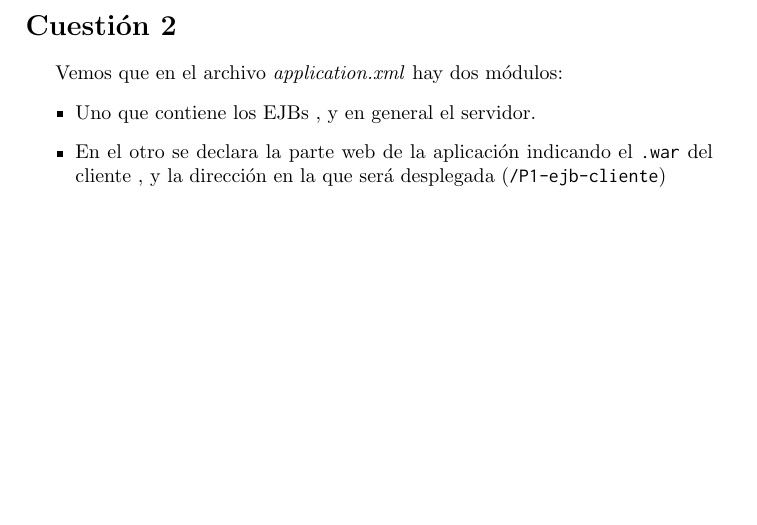
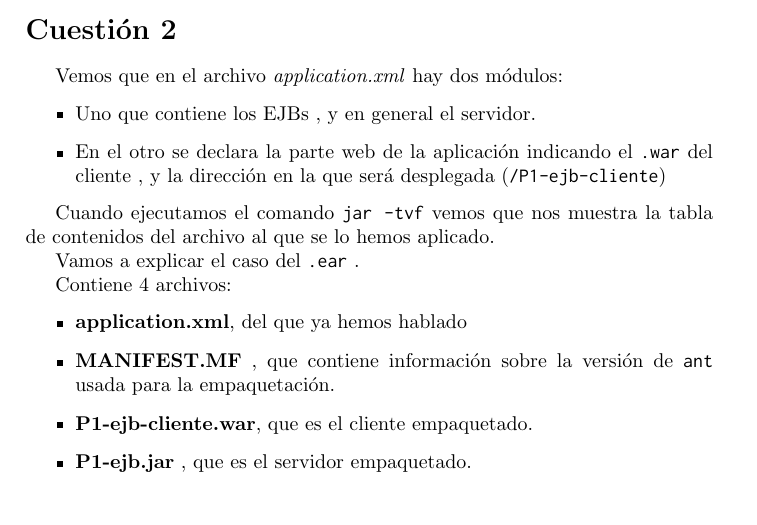
Before and after one commit to erpheus/SI2, a LaTeX document (Memoria.tex): part of page 2 of 3, cut so that both start at the same text. Compiled offline with pdfLaTeX.

Commit message:
Memoria hasta ahora(cuestión 2)

```diff
--- a/Memoria.tex
+++ b/Memoria.tex
@@ -98,6 +98,18 @@ Vemos que en el archivo \textit{application.xml} hay dos módulos:
 	\item Uno que contiene los EJBs , y en general el servidor.
 	\item En el otro se declara la parte web de la aplicación indicando el \texttt{.war} del cliente , y la dirección en la que será desplegada (\texttt{/P1-ejb-cliente})
  \end{itemize}
+
+ Cuando ejecutamos el comando \texttt{jar -tvf} vemos que nos muestra la tabla de contenidos del archivo al que se lo hemos aplicado.
+
+ Vamos a explicar el caso del \texttt{.ear} .
+
+ Contiene 4 archivos:
+ \begin{itemize}
+ 	\item \textbf{application.xml}, del que ya hemos hablado
+ 	\item \textbf{MANIFEST.MF} , que contiene información sobre la versión de \texttt{ant} usada para la empaquetación.
+ 	\item \textbf{P1-ejb-cliente.war}, que es el cliente empaquetado.
+ 	\item \textbf{P1-ejb.jar} , que es el servidor empaquetado.
+ \end{itemize}
 \newpage
 \appendix
 \section{Apéncices}
```
Also changed, not shown: Memoria.pdf, 2 other files.
